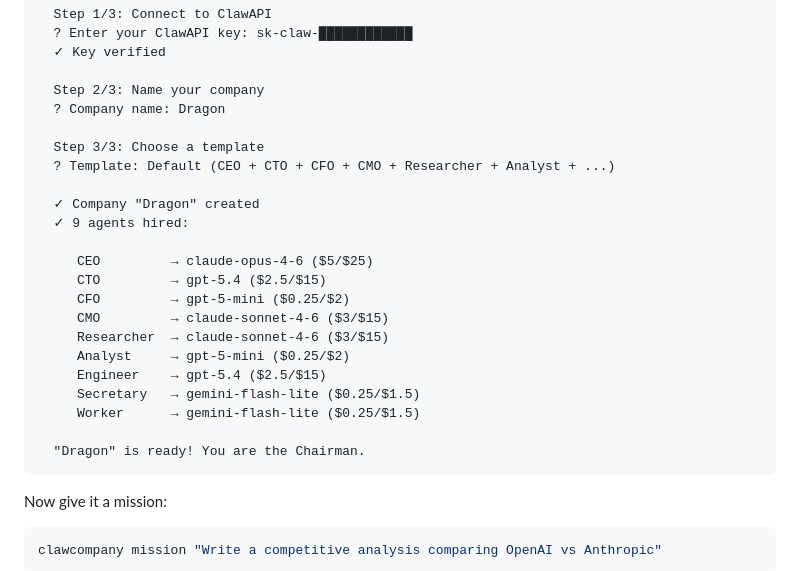
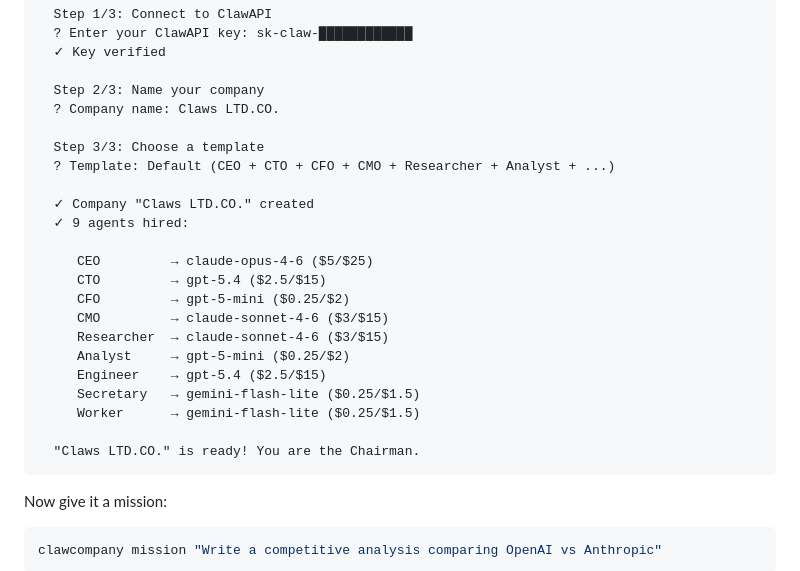
Before and after one commit to Claw-Company/clawcompany, a Markdown page: README.md, the part around the change. Rendered like a GitHub page.

Commit message:
docs: example company name → Claws LTD.CO.

````diff
--- a/README.md
+++ b/README.md
@@ -52,12 +52,12 @@ That's it. The wizard guides you through everything:
   ✓ Key verified
 
   Step 2/3: Name your company
-  ? Company name: Dragon
+  ? Company name: Claws LTD.CO.
 
   Step 3/3: Choose a template
   ? Template: Default (CEO + CTO + CFO + CMO + Researcher + Analyst + ...)
 
-  ✓ Company "Dragon" created
+  ✓ Company "Claws LTD.CO." created
   ✓ 9 agents hired:
 
      CEO         → claude-opus-4-6 ($5/$25)
@@ -70,7 +70,7 @@ That's it. The wizard guides you through everything:
      Secretary   → gemini-flash-lite ($0.25/$1.5)
      Worker      → gemini-flash-lite ($0.25/$1.5)
 
-  "Dragon" is ready! You are the Chairman.
+  "Claws LTD.CO." is ready! You are the Chairman.
 ```
 
 Now give it a mission:
````
